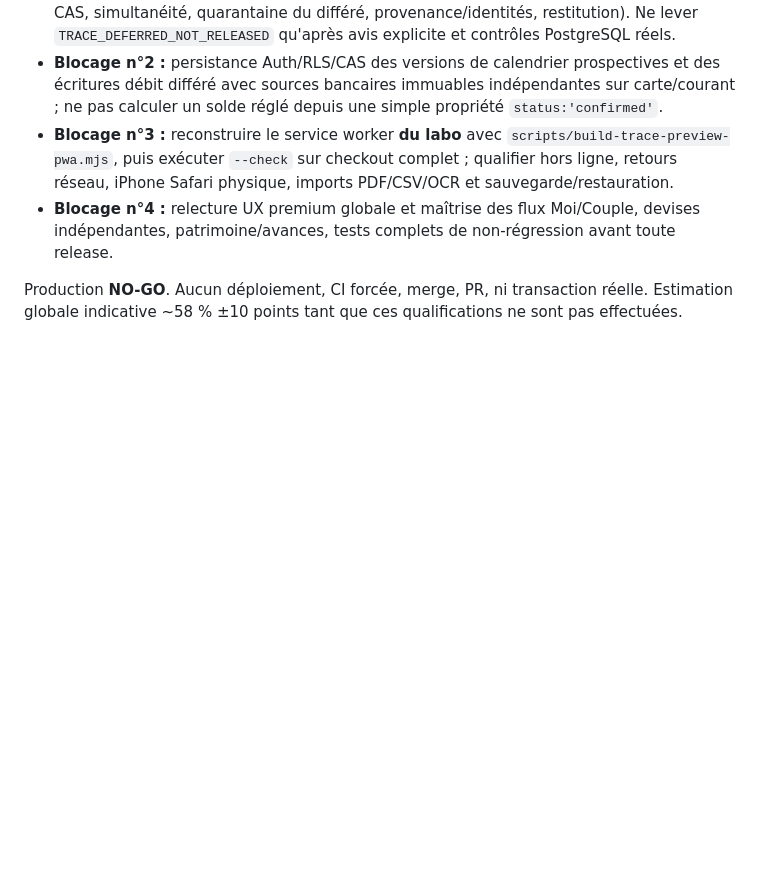
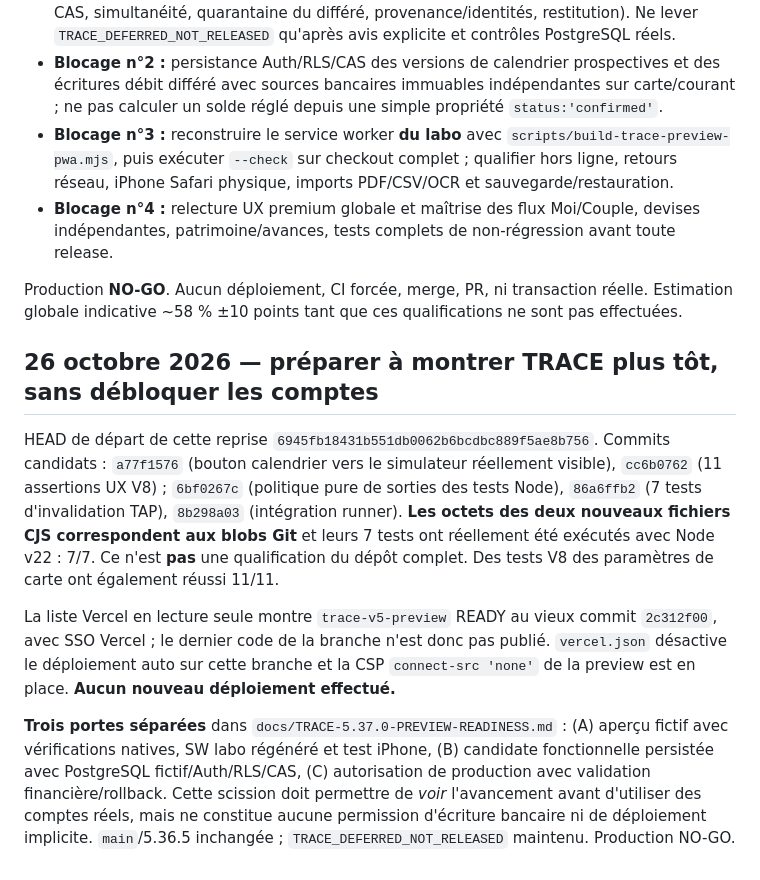
Before and after one commit to louisantoine78/Budget-duo, a Markdown page: docs/TRACE-5.37.0-DEFERRED-MONTHLY-SCHEDULE-HANDOFF-2026-10-26.md, the part around the change. Rendered like a GitHub page; blank space fills up the shorter version.

Commit message:
docs(trace): hand off current demo route and native QA proof [skip ci]

```diff
--- a/docs/TRACE-5.37.0-DEFERRED-MONTHLY-SCHEDULE-HANDOFF-2026-10-26.md
+++ b/docs/TRACE-5.37.0-DEFERRED-MONTHLY-SCHEDULE-HANDOFF-2026-10-26.md
@@ -237,3 +237,12 @@ Le JS du fichier candidat principal a passé l'analyse syntaxique V8. Les module
 - **Blocage n°4 :** relecture UX premium globale et maîtrise des flux Moi/Couple, devises indépendantes, patrimoine/avances, tests complets de non-régression avant toute release.
 
 Production **NO-GO**. Aucun déploiement, CI forcée, merge, PR, ni transaction réelle. Estimation globale indicative ~58 % ±10 points tant que ces qualifications ne sont pas effectuées.
+
+
+## 26 octobre 2026 — préparer à montrer TRACE plus tôt, sans débloquer les comptes
+
+HEAD de départ de cette reprise `6945fb18431b551db0062b6bcdbc889f5ae8b756`. Commits candidats : `a77f1576` (bouton calendrier vers le simulateur réellement visible), `cc6b0762` (11 assertions UX V8) ; `6bf0267c` (politique pure de sorties des tests Node), `86a6ffb2` (7 tests d'invalidation TAP), `8b298a03` (intégration runner). **Les octets des deux nouveaux fichiers CJS correspondent aux blobs Git** et leurs 7 tests ont réellement été exécutés avec Node v22 : 7/7. Ce n'est **pas** une qualification du dépôt complet. Des tests V8 des paramètres de carte ont également réussi 11/11.
+
+La liste Vercel en lecture seule montre `trace-v5-preview` READY au vieux commit `2c312f00`, avec SSO Vercel ; le dernier code de la branche n'est donc pas publié. `vercel.json` désactive le déploiement auto sur cette branche et la CSP `connect-src 'none'` de la preview est en place. **Aucun nouveau déploiement effectué.**
+
+**Trois portes séparées** dans `docs/TRACE-5.37.0-PREVIEW-READINESS.md` : (A) aperçu fictif avec vérifications natives, SW labo régénéré et test iPhone, (B) candidate fonctionnelle persistée avec PostgreSQL fictif/Auth/RLS/CAS, (C) autorisation de production avec validation financière/rollback. Cette scission doit permettre de *voir* l'avancement avant d'utiliser des comptes réels, mais ne constitue aucune permission d'écriture bancaire ni de déploiement implicite. `main`/5.36.5 inchangée ; `TRACE_DEFERRED_NOT_RELEASED` maintenu. Production NO-GO.
```
